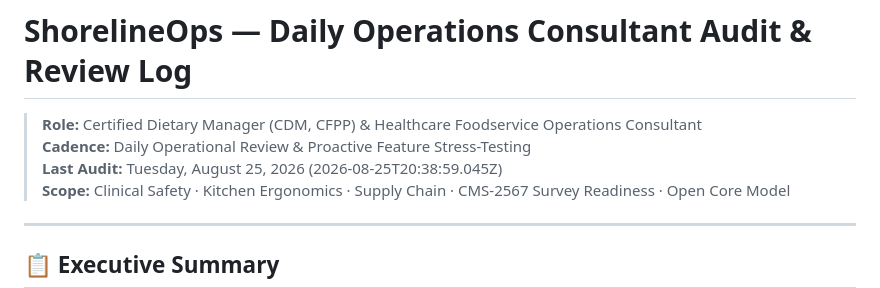
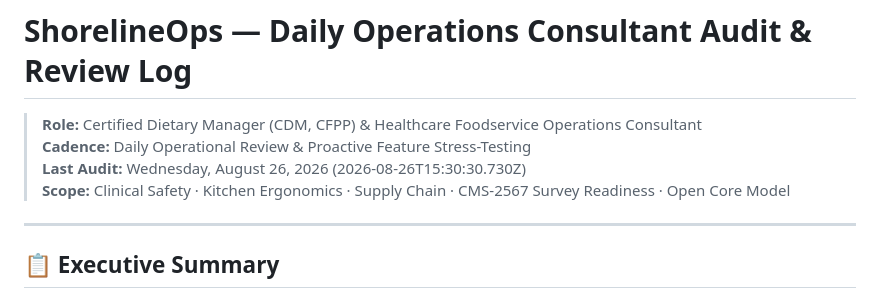
Before and after one commit to ShadowWalkerNC/ShorelineOps, a Markdown page: docs/DAILY_OPERATIONS_AUDIT.md, the part around the change. Drawn GitHub-style.

```diff
--- a/docs/DAILY_OPERATIONS_AUDIT.md
+++ b/docs/DAILY_OPERATIONS_AUDIT.md
@@ -2,7 +2,7 @@
 
 > **Role:** Certified Dietary Manager (CDM, CFPP) & Healthcare Foodservice Operations Consultant
 > **Cadence:** Daily Operational Review & Proactive Feature Stress-Testing
-> **Last Audit:** Tuesday, August 25, 2026 (2026-08-25T20:38:59.045Z)
+> **Last Audit:** Wednesday, August 26, 2026 (2026-08-26T15:30:30.730Z)
 > **Scope:** Clinical Safety · Kitchen Ergonomics · Supply Chain · CMS-2567 Survey Readiness · Open Core Model
 
 ---
```
Also changed, not shown: docs/FACILITY_PILOT_ACQUISITION_AND_SCALE.md (added, +153 -0 lines).
